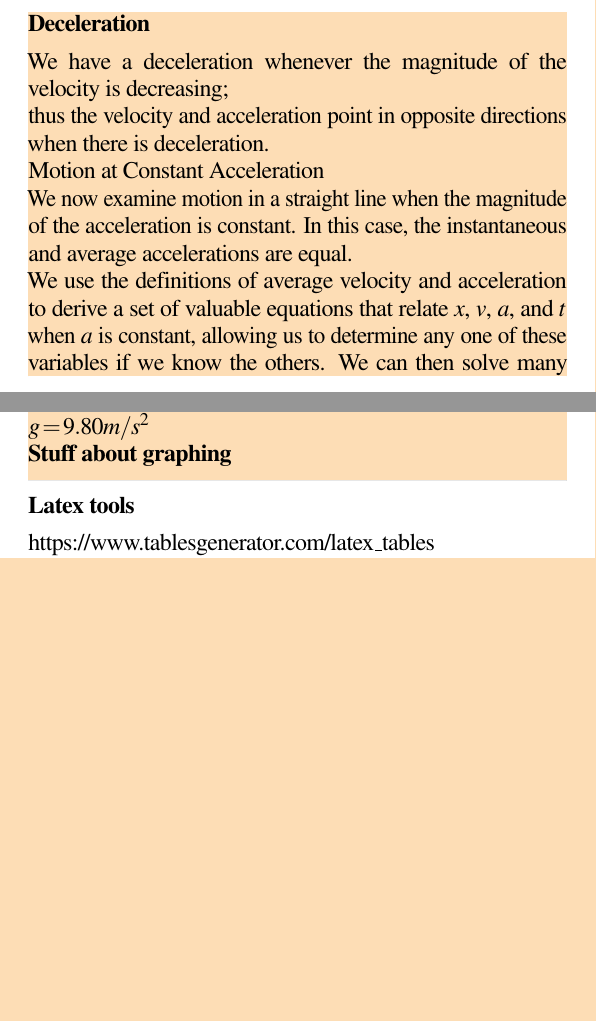
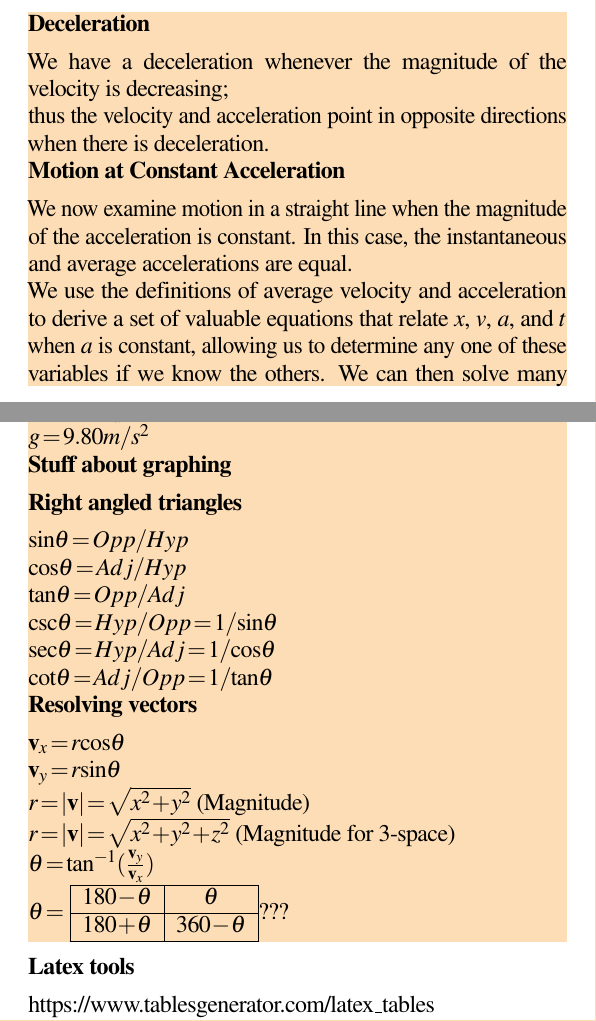
Before and after one commit to andrewc12/latex-notes, a LaTeX document (PHYS1006_Foundations_of_Physics.tex): two parts of pages 2 and 7 of 7, joined at a grey line, cut so that both start at the same text, the shorter picture padded with empty space. Compiled offline with pdfLaTeX.

Commit message:
clean up and add converting between vectors and vector components

```diff
--- a/PHYS1006_Foundations_of_Physics.tex
+++ b/PHYS1006_Foundations_of_Physics.tex
@@ -152,7 +152,7 @@ thus the velocity and acceleration point in opposite directions when there is de
 
 
 
-Motion at Constant Acceleration
+\subsection{Motion at Constant Acceleration}
 
 We now examine motion in a straight line when the magnitude of the acceleration is constant. In this case, the instantaneous and average accelerations are equal.
 
@@ -313,6 +314,43 @@ $g = 9.80 m/s^2$
 \subsection{Stuff about graphing}
 
 
+\subsection{Right angled triangles}
+
+$\sin\theta=Opp/Hyp$
+
+$\cos\theta=Adj/Hyp$
+
+$\tan\theta=Opp/Adj$
+
+
+$\csc\theta=Hyp/Opp=1/\sin\theta$
+
+$\sec\theta=Hyp/Adj=1/\cos\theta$
+
+$\cot\theta=Adj/Opp=1/\tan\theta$
+
+
+\subsection{Resolving vectors}
+
+$\mathbf{v}_x=r\cos{\theta}$
+
+$\mathbf{v}_y=r\sin{\theta}$
+
+$r=\left|\mathbf{v}\right|=\sqrt{x^2+y^2}$ (Magnitude)
+
+$r=\left|\mathbf{v}\right|=\sqrt{x^2+y^2+z^2}$ (Magnitude for 3-space)
+
+$\theta=\tan^{-1}{(\frac{\mathbf{v}_y}{\mathbf{v}_x})}$
+
+
+
+$\theta = $ \begin{tabu}{|c|c|}
+    \hline
+$180 - \theta$ & $\theta$ \\ \hline
+$180 + \theta$ & $360 - \theta$ \\ \hline
+    \end{tabu}???
+
+
 \end{tcolorbox}
 
 \section{Latex tools}
```
Also changed, not shown: PHYS1006_Foundations_of_Physics.tex (1 more changed lines).
